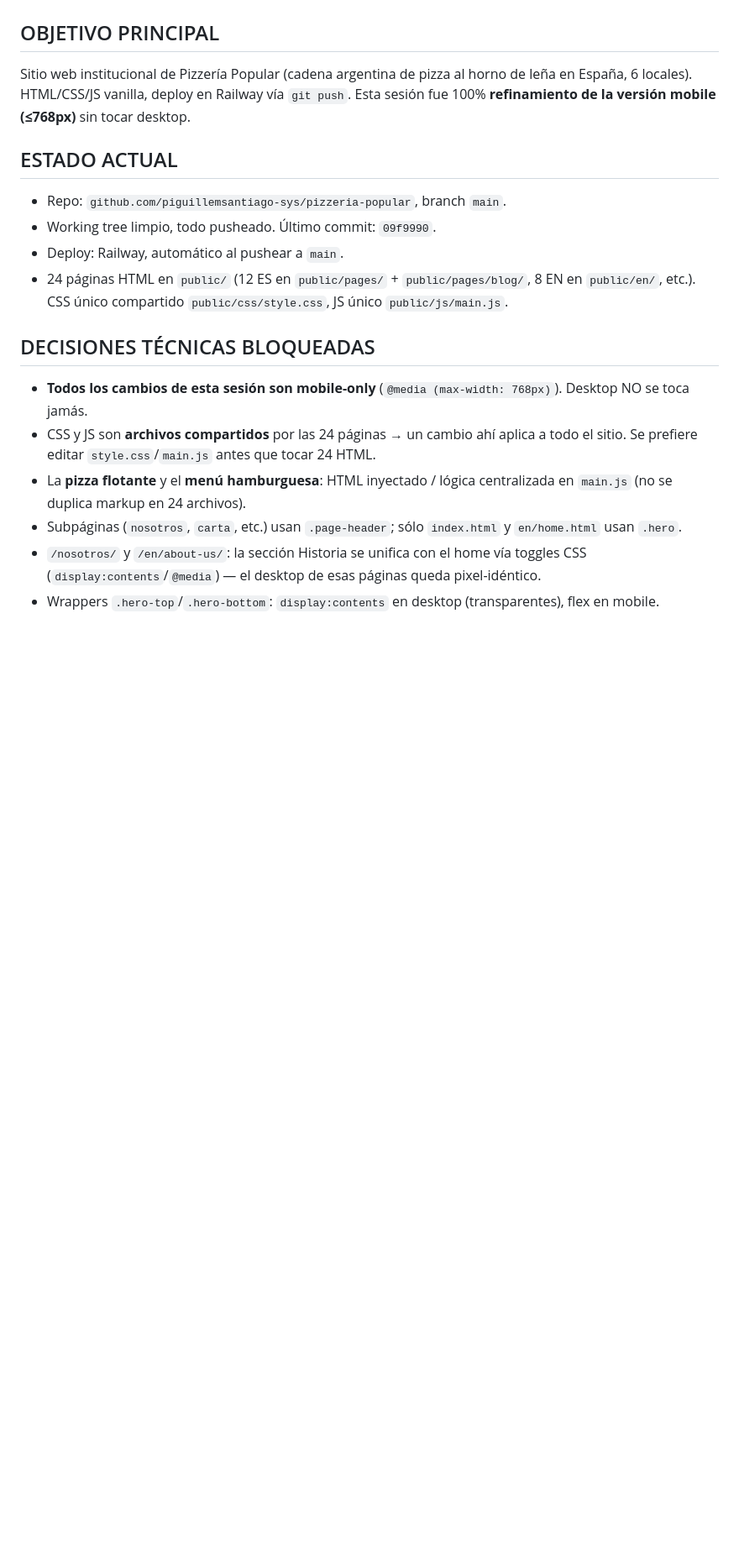
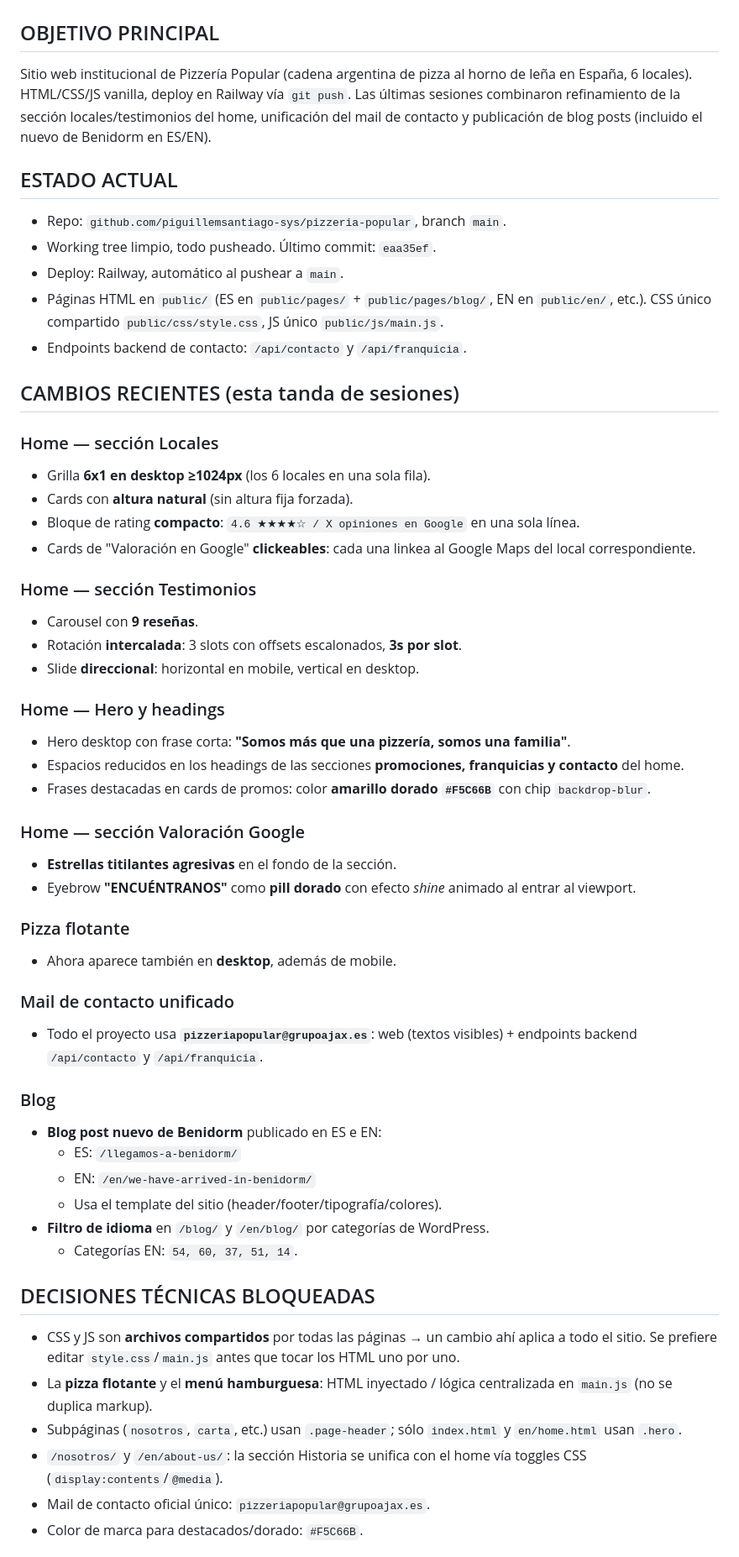
Before and after one commit to piguillemsantiago-sys/pizzeria-popular, a Markdown page: handoff.md, the part around one of its changes. Shown at 84% size. Rendered like a GitHub page; blank space fills up the shorter version.

Commit message:
Update handoff.md with latest project state for VSCode migration

```diff
--- a/handoff.md
+++ b/handoff.md
@@ -1,19 +1,56 @@
 # HANDOFF — Pizzería Popular
 
 ## OBJETIVO PRINCIPAL
-Sitio web institucional de Pizzería Popular (cadena argentina de pizza al horno de leña en España, 6 locales). HTML/CSS/JS vanilla, deploy en Railway vía `git push`. Esta sesión fue 100% **refinamiento de la versión mobile (≤768px)** sin tocar desktop.
+Sitio web institucional de Pizzería Popular (cadena argentina de pizza al horno de leña en España, 6 locales). HTML/CSS/JS vanilla, deploy en Railway vía `git push`. Las últimas sesiones combinaron refinamiento de la sección locales/testimonios del home, unificación del mail de contacto y publicación de blog posts (incluido el nuevo de Benidorm en ES/EN).
 
 ## ESTADO ACTUAL
 - Repo: `github.com/piguillemsantiago-sys/pizzeria-popular`, branch `main`.
-- Working tree limpio, todo pusheado. Último commit: `09f9990`.
+- Working tree limpio, todo pusheado. Último commit: `eaa35ef`.
 - Deploy: Railway, automático al pushear a `main`.
-- 24 páginas HTML en `public/` (12 ES en `public/pages/` + `public/pages/blog/`, 8 EN en `public/en/`, etc.). CSS único compartido `public/css/style.css`, JS único `public/js/main.js`.
+- Páginas HTML en `public/` (ES en `public/pages/` + `public/pages/blog/`, EN en `public/en/`, etc.). CSS único compartido `public/css/style.css`, JS único `public/js/main.js`.
+- Endpoints backend de contacto: `/api/contacto` y `/api/franquicia`.
+
+## CAMBIOS RECIENTES (esta tanda de sesiones)
+
+### Home — sección Locales
+- Grilla **6x1 en desktop ≥1024px** (los 6 locales en una sola fila).
+- Cards con **altura natural** (sin altura fija forzada).
+- Bloque de rating **compacto**: `4.6 ★★★★☆ / X opiniones en Google` en una sola línea.
+- Cards de "Valoración en Google" **clickeables**: cada una linkea al Google Maps del local correspondiente.
+
+### Home — sección Testimonios
+- Carousel con **9 reseñas**.
+- Rotación **intercalada**: 3 slots con offsets escalonados, **3s por slot**.
+- Slide **direccional**: horizontal en mobile, vertical en desktop.
+
+### Home — Hero y headings
+- Hero desktop con frase corta: **"Somos más que una pizzería, somos una familia"**.
+- Espacios reducidos en los headings de las secciones **promociones, franquicias y contacto** del home.
+- Frases destacadas en cards de promos: color **amarillo dorado `#F5C66B`** con chip `backdrop-blur`.
+
+### Home — sección Valoración Google
+- **Estrellas titilantes agresivas** en el fondo de la sección.
+- Eyebrow **"ENCUÉNTRANOS"** como **pill dorado** con efecto *shine* animado al entrar al viewport.
+
+### Pizza flotante
+- Ahora aparece también en **desktop**, además de mobile.
+
+### Mail de contacto unificado
+- Todo el proyecto usa **`pizzeriapopular@grupoajax.es`**: web (textos visibles) + endpoints backend `/api/contacto` y `/api/franquicia`.
+
+### Blog
+- **Blog post nuevo de Benidorm** publicado en ES e EN:
+  - ES: `/llegamos-a-benidorm/`
+  - EN: `/en/we-have-arrived-in-benidorm/`
+  - Usa el template del sitio (header/footer/tipografía/colores).
+- **Filtro de idioma** en `/blog/` y `/en/blog/` por categorías de WordPress.
+  - Categorías EN: `54, 60, 37, 51, 14`.
 
 ## DECISIONES TÉCNICAS BLOQUEADAS
-- **Todos los cambios de esta sesión son mobile-only** (`@media (max-width: 768px)`). Desktop NO se toca jamás.
-- CSS y JS son **archivos compartidos** por las 24 páginas → un cambio ahí aplica a todo el sitio. Se prefiere editar `style.css`/`main.js` antes que tocar 24 HTML.
-- La **pizza flotante** y el **menú hamburguesa**: HTML inyectado / lógica centralizada en `main.js` (no se duplica markup en 24 archivos).
+- CSS y JS son **archivos compartidos** por todas las páginas → un cambio ahí aplica a todo el sitio. Se prefiere editar `style.css`/`main.js` antes que tocar los HTML uno por uno.
+- La **pizza flotante** y el **menú hamburguesa**: HTML inyectado / lógica centralizada en `main.js` (no se duplica markup).
 - Subpáginas (`nosotros`, `carta`, etc.) usan `.page-header`; sólo `index.html` y `en/home.html` usan `.hero`.
-- `/nosotros/` y `/en/about-us/`: la sección Historia se unifica con el home vía toggles CSS (`display:contents`/`@media`) — el desktop de esas páginas queda pixel-idéntico.
-- Wrappers `.hero-top`/`.hero-bottom`: `display:contents` en desktop (transparentes), flex en mobile.
+- `/nosotros/` y `/en/about-us/`: la sección Historia se unifica con el home vía toggles CSS (`display:contents`/`@media`).
+- Mail de contacto oficial único: `pizzeriapopular@grupoajax.es`.
+- Color de marca para destacados/dorado: `#F5C66B`.
 
```
Also changed, not shown: other parts of handoff.md (+14 -16 lines).
